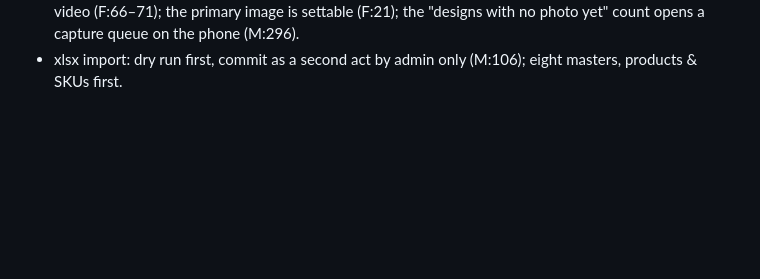
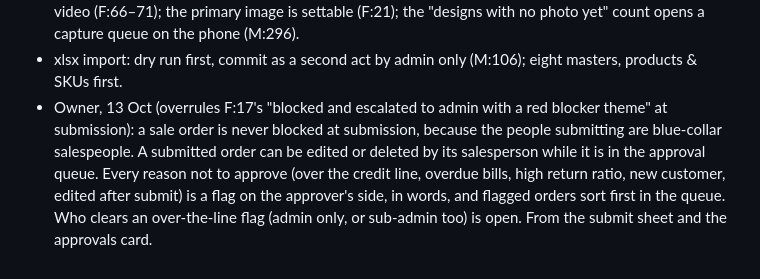
Before and after one commit to shree-radha-studio/sutra-v0.3, a Markdown page: design/during-ui-business-requirements.md, the part around the change. Drawn GitHub-style; blank space fills up the shorter version.

Commit message:
BRD notes · owner's rule of 13 Oct: no block at submission, edit or delete in the queue, flags for the approver
Logged in design/during-ui-business-requirements.md (the file the BRD absorbs
from) and applied to review 2: the submit row, the approvals card facts,
decisions 7 and 9.

Co-Authored-By: Claude Fable 5.1 <noreply@anthropic.com>
Claude-Session: https://claude.ai/code/session_01Dtvz3EvcEUUUcojQ6hu31H

```diff
--- a/design/during-ui-business-requirements.md
+++ b/design/during-ui-business-requirements.md
@@ -162,3 +162,9 @@ the screen it came from so the BRD can absorb it later. Newest at the bottom.
   (model shoot) · side profiles × 4 · AI shoot · real-world shoot · video (F:66–71); the primary image is settable (F:21);
   the "designs with no photo yet" count opens a capture queue on the phone (M:296).
 - xlsx import: dry run first, commit as a second act by admin only (M:106); eight masters, products & SKUs first.
+- Owner, 13 Oct (overrules F:17's "blocked and escalated to admin with a red blocker theme" at submission): a sale order is
+  never blocked at submission, because the people submitting are blue-collar salespeople. A submitted order can be edited or
+  deleted by its salesperson while it is in the approval queue. Every reason not to approve (over the credit line, overdue
+  bills, high return ratio, new customer, edited after submit) is a flag on the approver's side, in words, and flagged orders
+  sort first in the queue. Who clears an over-the-line flag (admin only, or sub-admin too) is open. From the submit sheet and
+  the approvals card.
```
Also changed, not shown: 1 other file.
